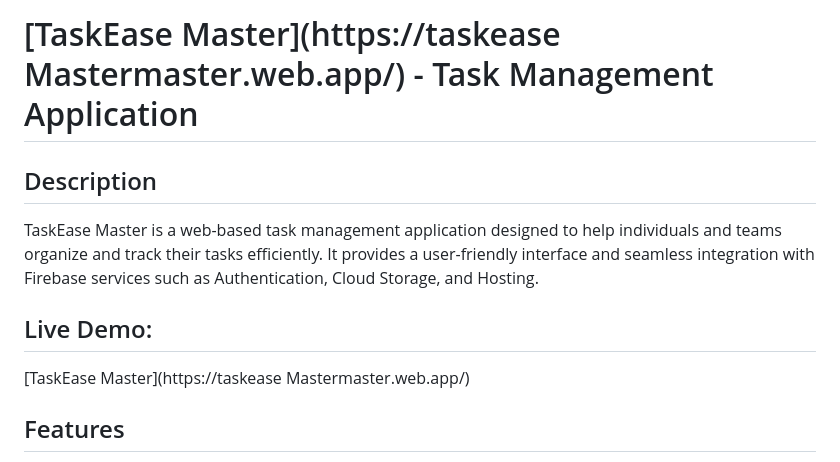
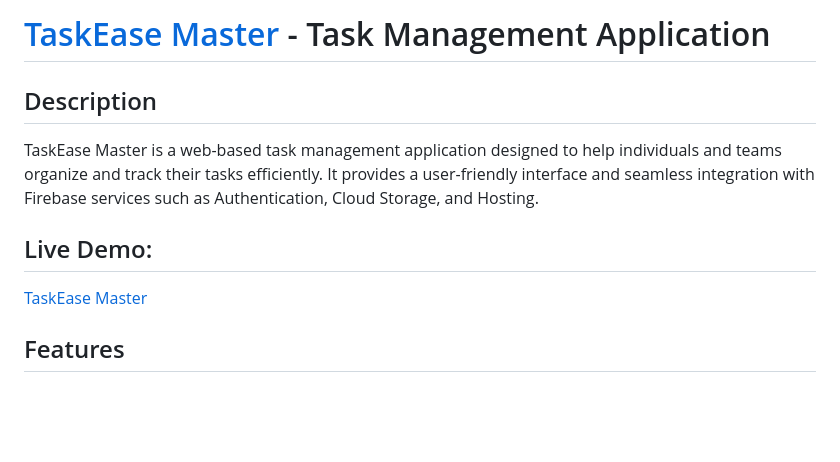
Before and after one commit to UBakaliya/TaskEase-JS, a Markdown page: README.md, the part around the change. Drawn GitHub-style; blank space fills up the shorter version.

Commit message:
Task Type edit

```diff
--- a/README.md
+++ b/README.md
@@ -1,6 +1,6 @@
 <!-- @format -->
 
-# [TaskEase Master](https://taskease Mastermaster.web.app/) - Task Management Application
+# [TaskEase Master](https://taskeasemaster.web.app/) - Task Management Application
 
 ## Description
 
@@ -8,7 +8,7 @@ TaskEase Master is a web-based task management application designed to help indi
 
 ## Live Demo:
 
-[TaskEase Master](https://taskease Mastermaster.web.app/)
+[TaskEase Master](https://taskeasemaster.web.app/)
 
 ## Features
 
```
